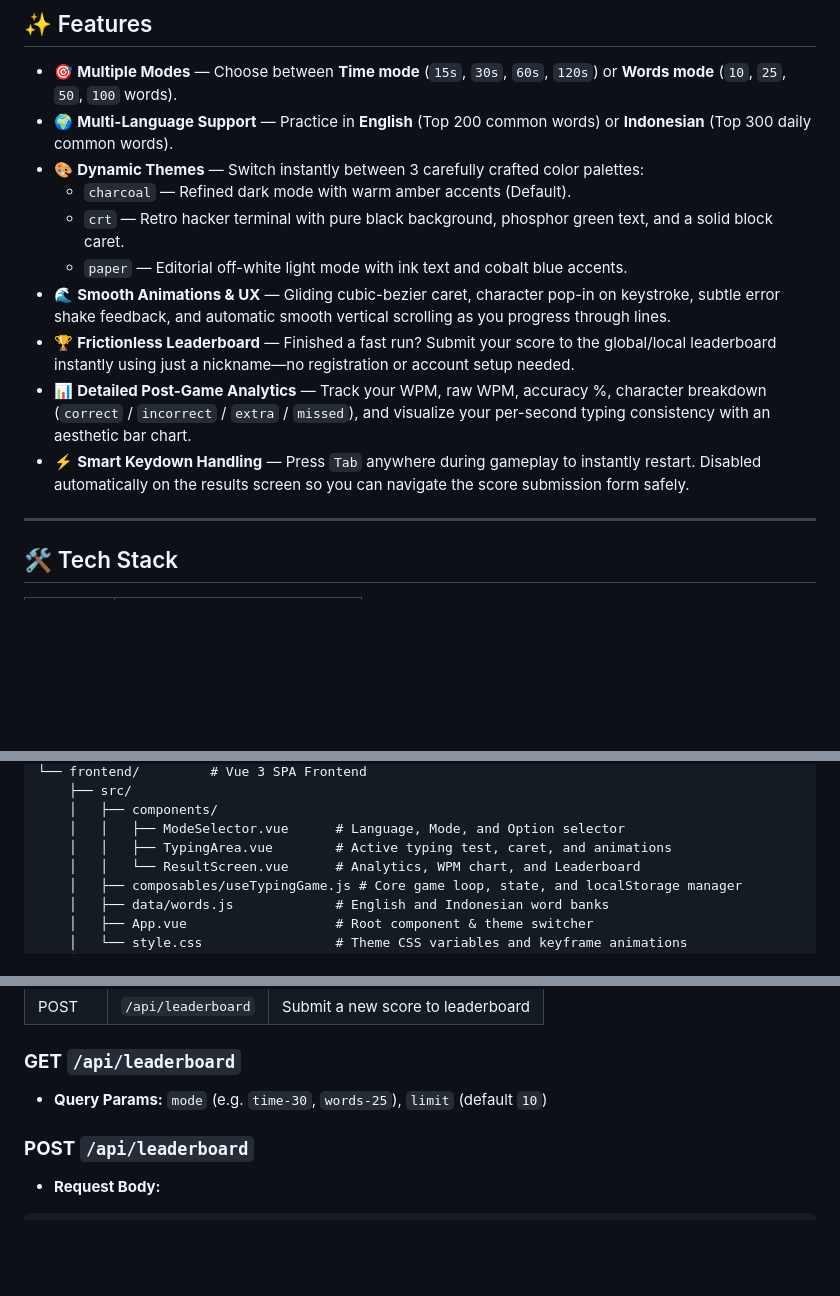
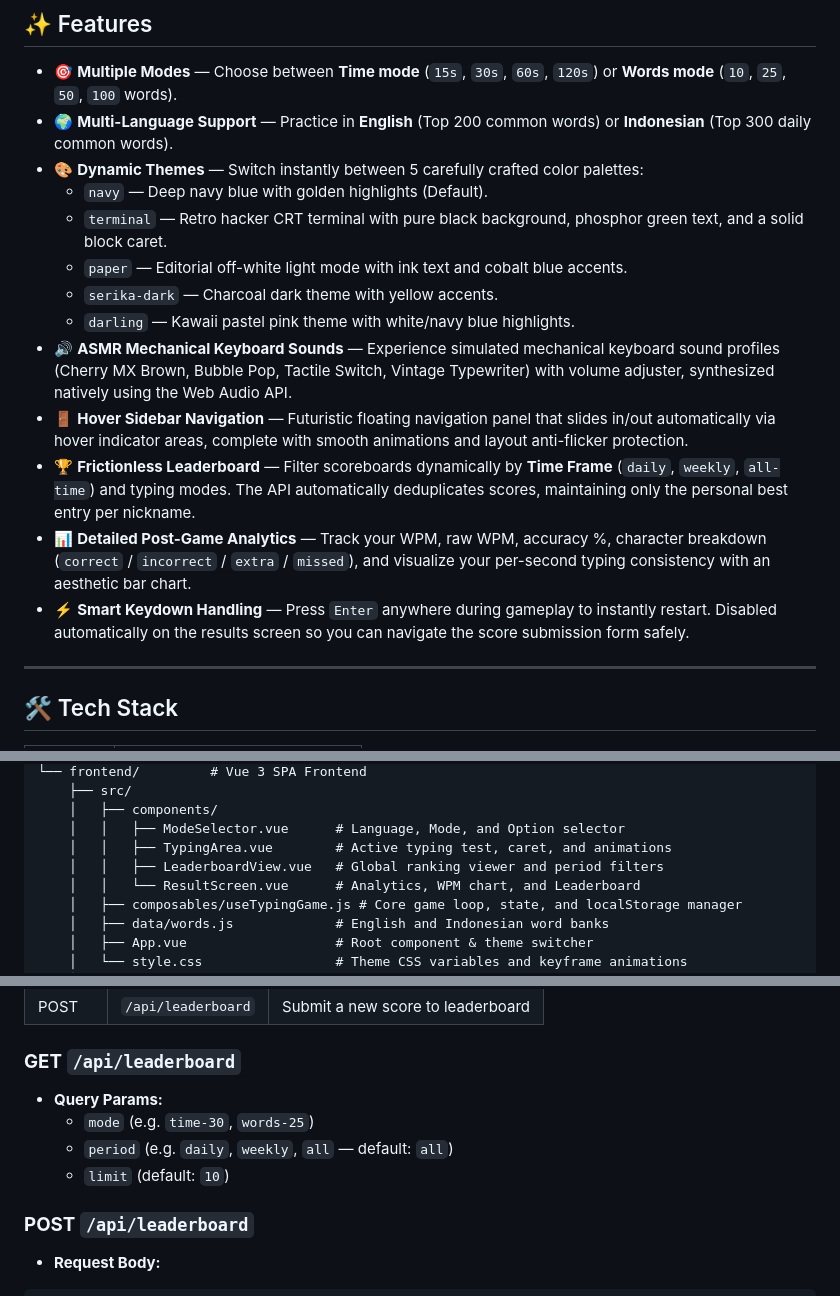
Before and after one commit to keefalegends/KeeType, a Markdown page: README.md, 3 parts joined by grey strips. GitHub-like rendering; blank space fills up the shorter version.

Commit message:
docs: update README with new features, themes, period filters, and deduplication

```diff
--- a/README.md
+++ b/README.md
@@ -11,14 +11,17 @@ Built with **Laravel 13** (REST API) and **Vue 3 + Vite** (SPA Frontend), styled
 
 - 🎯 **Multiple Modes** — Choose between **Time mode** (`15s`, `30s`, `60s`, `120s`) or **Words mode** (`10`, `25`, `50`, `100` words).
 - 🌍 **Multi-Language Support** — Practice in **English** (Top 200 common words) or **Indonesian** (Top 300 daily common words).
-- 🎨 **Dynamic Themes** — Switch instantly between 3 carefully crafted color palettes:
-  - `charcoal` — Refined dark mode with warm amber accents (Default).
-  - `crt` — Retro hacker terminal with pure black background, phosphor green text, and a solid block caret.
+- 🎨 **Dynamic Themes** — Switch instantly between 5 carefully crafted color palettes:
+  - `navy` — Deep navy blue with golden highlights (Default).
+  - `terminal` — Retro hacker CRT terminal with pure black background, phosphor green text, and a solid block caret.
   - `paper` — Editorial off-white light mode with ink text and cobalt blue accents.
-- 🌊 **Smooth Animations & UX** — Gliding cubic-bezier caret, character pop-in on keystroke, subtle error shake feedback, and automatic smooth vertical scrolling as you progress through lines.
-- 🏆 **Frictionless Leaderboard** — Finished a fast run? Submit your score to the global/local leaderboard instantly using just a nickname—no registration or account setup needed.
+  - `serika-dark` — Charcoal dark theme with yellow accents.
+  - `darling` — Kawaii pastel pink theme with white/navy blue highlights.
+- 🔊 **ASMR Mechanical Keyboard Sounds** — Experience simulated mechanical keyboard sound profiles (Cherry MX Brown, Bubble Pop, Tactile Switch, Vintage Typewriter) with volume adjuster, synthesized natively using the Web Audio API.
+- 🚪 **Hover Sidebar Navigation** — Futuristic floating navigation panel that slides in/out automatically via hover indicator areas, complete with smooth animations and layout anti-flicker protection.
+- 🏆 **Frictionless Leaderboard** — Filter scoreboards dynamically by **Time Frame** (`daily`, `weekly`, `all-time`) and typing modes. The API automatically deduplicates scores, maintaining only the personal best entry per nickname.
 - 📊 **Detailed Post-Game Analytics** — Track your WPM, raw WPM, accuracy %, character breakdown (`correct` / `incorrect` / `extra` / `missed`), and visualize your per-second typing consistency with an aesthetic bar chart.
-- ⚡ **Smart Keydown Handling** — Press `Tab` anywhere during gameplay to instantly restart. Disabled automatically on the results screen so you can navigate the score submission form safely.
+- ⚡ **Smart Keydown Handling** — Press `Enter` anywhere during gameplay to instantly restart. Disabled automatically on the results screen so you can navigate the score submission form safely.
 
 ---
 
@@ -47,6 +50,7 @@ KeeType/
     │   ├── components/
     │   │   ├── ModeSelector.vue      # Language, Mode, and Option selector
     │   │   ├── TypingArea.vue        # Active typing test, caret, and animations
+    │   │   ├── LeaderboardView.vue   # Global ranking viewer and period filters
     │   │   └── ResultScreen.vue      # Analytics, WPM chart, and Leaderboard
     │   ├── composables/useTypingGame.js # Core game loop, state, and localStorage manager
     │   ├── data/words.js             # English and Indonesian word banks
@@ -99,7 +103,10 @@ Open `http://localhost:5173` in your browser and start typing!
 | POST   | `/api/leaderboard` | Submit a new score to leaderboard  |
 
 ### **GET** `/api/leaderboard`
-- **Query Params:** `mode` (e.g. `time-30`, `words-25`), `limit` (default `10`)
+- **Query Params:**
+  - `mode` (e.g. `time-30`, `words-25`)
+  - `period` (e.g. `daily`, `weekly`, `all` — default: `all`)
+  - `limit` (default: `10`)
 
 ### **POST** `/api/leaderboard`
 - **Request Body:**
```
